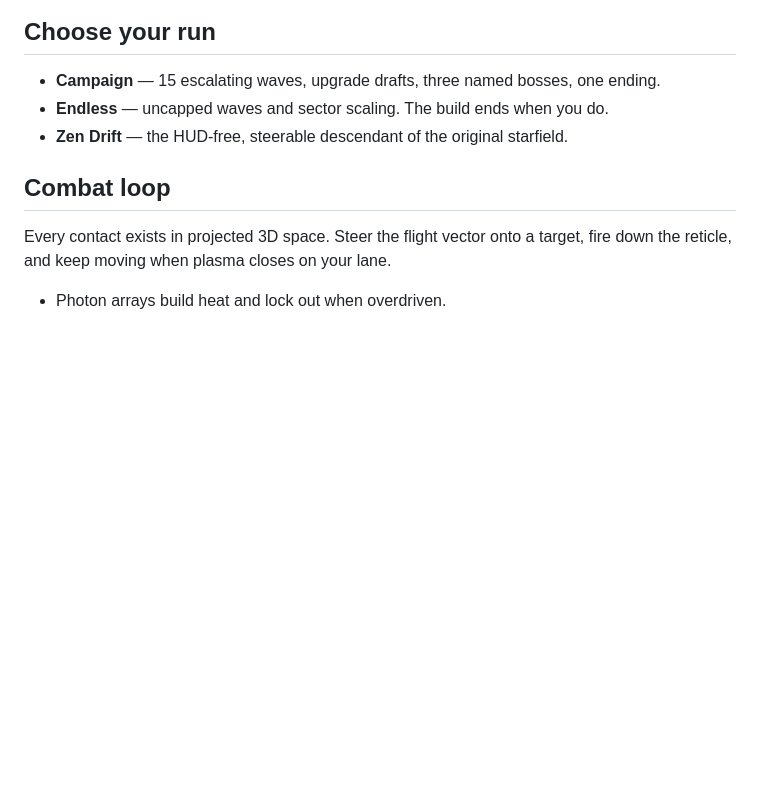
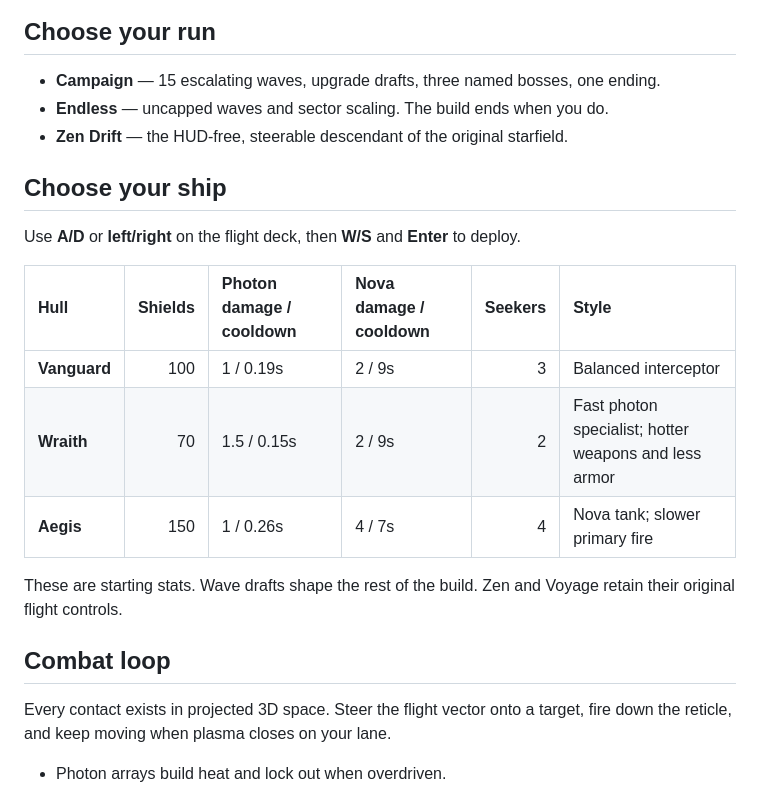
Before and after one commit to fortunexbt/terminal-starfield, a Markdown page: README.md, the part around the change printed below. Drawn GitHub-style; blank space fills up the shorter version.

```diff
--- a/README.md
+++ b/README.md
@@ -58,6 +60,18 @@ starfield
 - **Campaign** — 15 escalating waves, upgrade drafts, three named bosses, one ending.
 - **Endless** — uncapped waves and sector scaling. The build ends when you do.
 - **Zen Drift** — the HUD-free, steerable descendant of the original starfield.
+
+## Choose your ship
+
+Use **A/D** or **left/right** on the flight deck, then **W/S** and **Enter** to deploy.
+
+| Hull | Shields | Photon damage / cooldown | Nova damage / cooldown | Seekers | Style |
+|:--|--:|:--|:--|--:|:--|
+| **Vanguard** | 100 | 1 / 0.19s | 2 / 9s | 3 | Balanced interceptor |
+| **Wraith** | 70 | 1.5 / 0.15s | 2 / 9s | 2 | Fast photon specialist; hotter weapons and less armor |
+| **Aegis** | 150 | 1 / 0.26s | 4 / 7s | 4 | Nova tank; slower primary fire |
+
+These are starting stats. Wave drafts shape the rest of the build. Zen and Voyage retain their original flight controls.
 
 ## Combat loop
 
```
Also changed, not shown: other parts of README.md (+34 -11 lines), CHANGELOG.md (+22 -0 lines), docs/flight-boss.png (added), docs/flight-debrief.png (added), docs/flight-deck.png (added), 12 other files.
